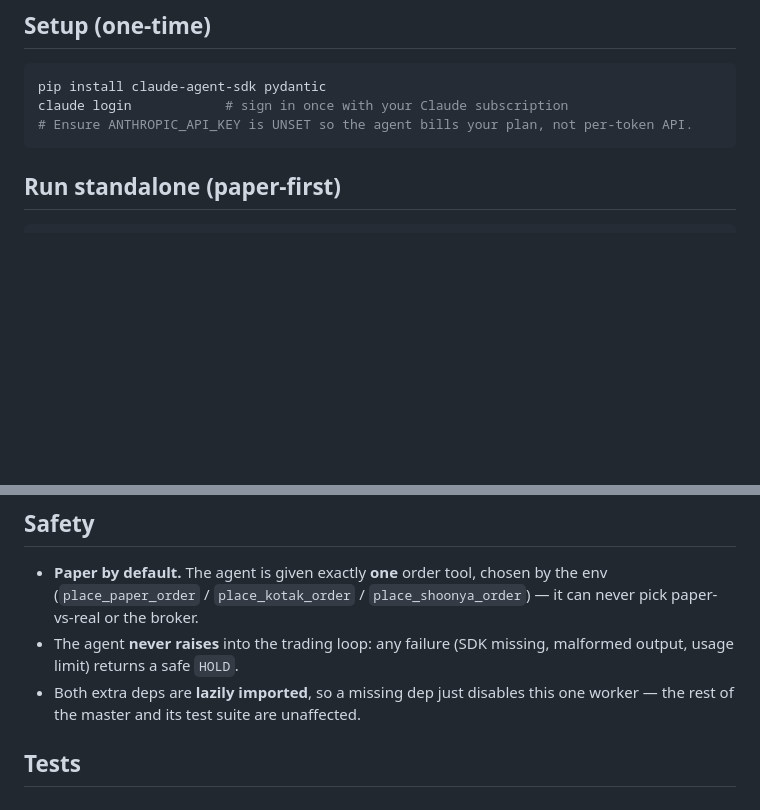
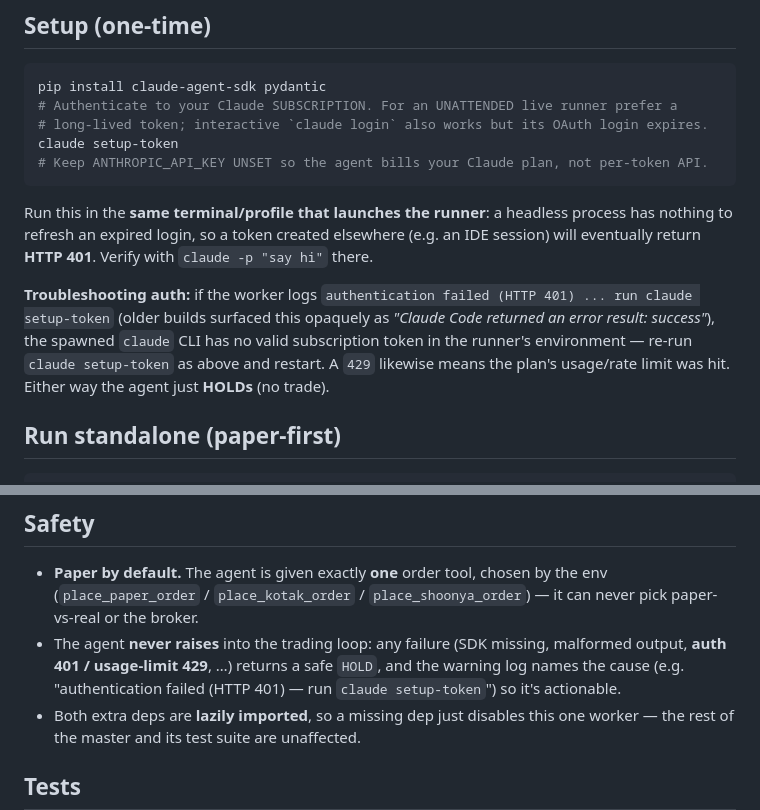
Before and after one commit to DoRmAmMu1997/My-Algo-Trading-Code, a Markdown page: Signal Generators/SL Hunting AI Agent/README.md, 2 parts joined by grey strips. Rendered like a GitHub page; blank space fills up the shorter version.

````diff
--- a/Signal Generators/SL Hunting AI Agent/README.md
+++ b/Signal Generators/SL Hunting AI Agent/README.md
@@ -50,9 +50,20 @@ the lot count — position size is computed automatically so the worst-case risk
 ## Setup (one-time)
 ```bash
 pip install claude-agent-sdk pydantic
-claude login            # sign in once with your Claude subscription
-# Ensure ANTHROPIC_API_KEY is UNSET so the agent bills your plan, not per-token API.
+# Authenticate to your Claude SUBSCRIPTION. For an UNATTENDED live runner prefer a
+# long-lived token; interactive `claude login` also works but its OAuth login expires.
+claude setup-token
+# Keep ANTHROPIC_API_KEY UNSET so the agent bills your Claude plan, not per-token API.
 ```
+Run this in the **same terminal/profile that launches the runner**: a headless process
+has nothing to refresh an expired login, so a token created elsewhere (e.g. an IDE
+session) will eventually return **HTTP 401**. Verify with `claude -p "say hi"` there.
+
+**Troubleshooting auth:** if the worker logs `authentication failed (HTTP 401) ... run claude setup-token`
+(older builds surfaced this opaquely as *"Claude Code returned an error result: success"*), the
+spawned `claude` CLI has no valid subscription token in the runner's environment — re-run
+`claude setup-token` as above and restart. A `429` likewise means the plan's usage/rate limit was
+hit. Either way the agent just **HOLDs** (no trade).
 
 ## Run standalone (paper-first)
 ```bash
@@ -89,7 +100,9 @@ master's one shared, lock-guarded broker session and its `enter_position` /
   the env (`place_paper_order` / `place_kotak_order` / `place_shoonya_order`) — it
   can never pick paper-vs-real or the broker.
 - The agent **never raises** into the trading loop: any failure (SDK missing,
-  malformed output, usage limit) returns a safe `HOLD`.
+  malformed output, **auth 401 / usage-limit 429**, …) returns a safe `HOLD`, and the
+  warning log names the cause (e.g. "authentication failed (HTTP 401) — run
+  `claude setup-token`") so it's actionable.
 - Both extra deps are **lazily imported**, so a missing dep just disables this one
   worker — the rest of the master and its test suite are unaffected.
 
````
Also changed, not shown: README.md (+3 -1 lines).
